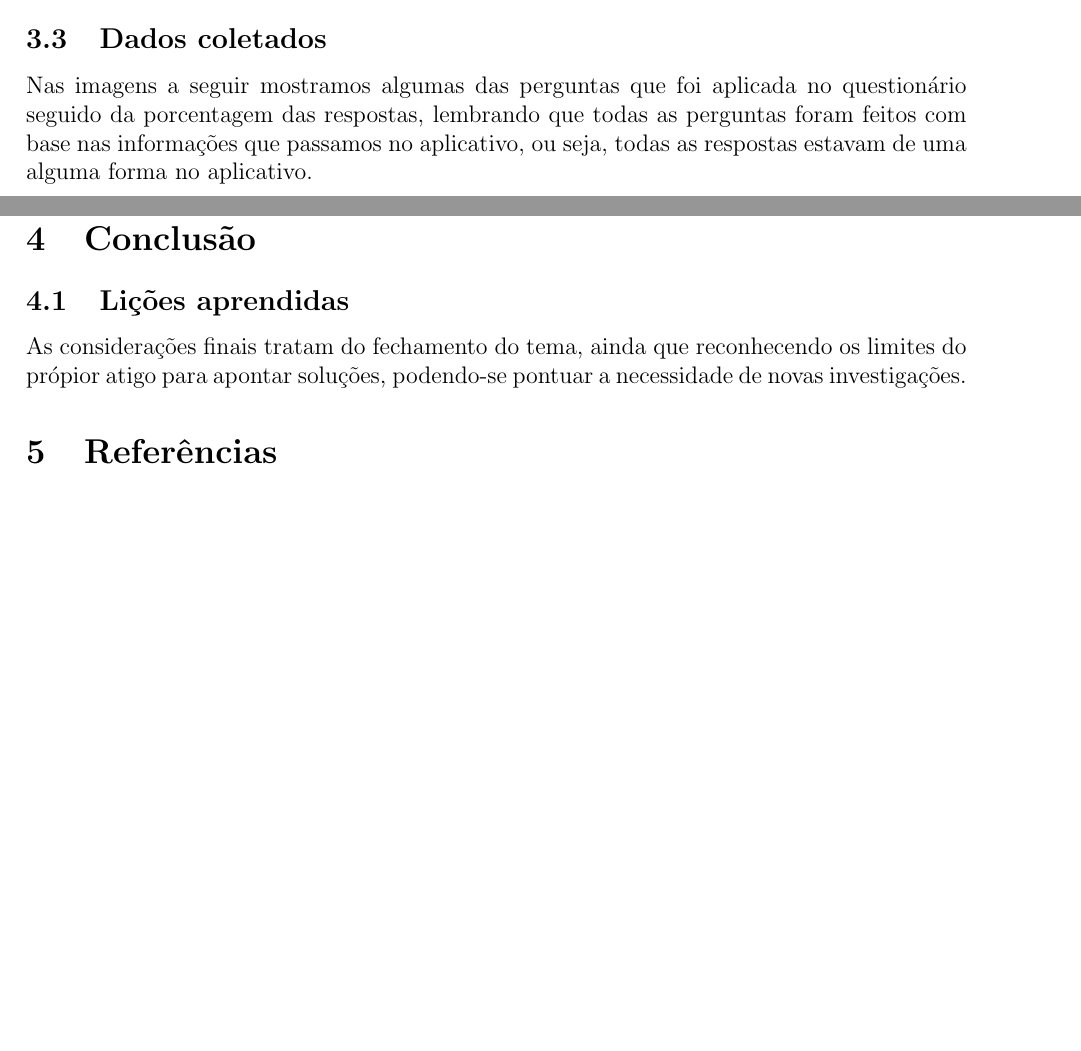
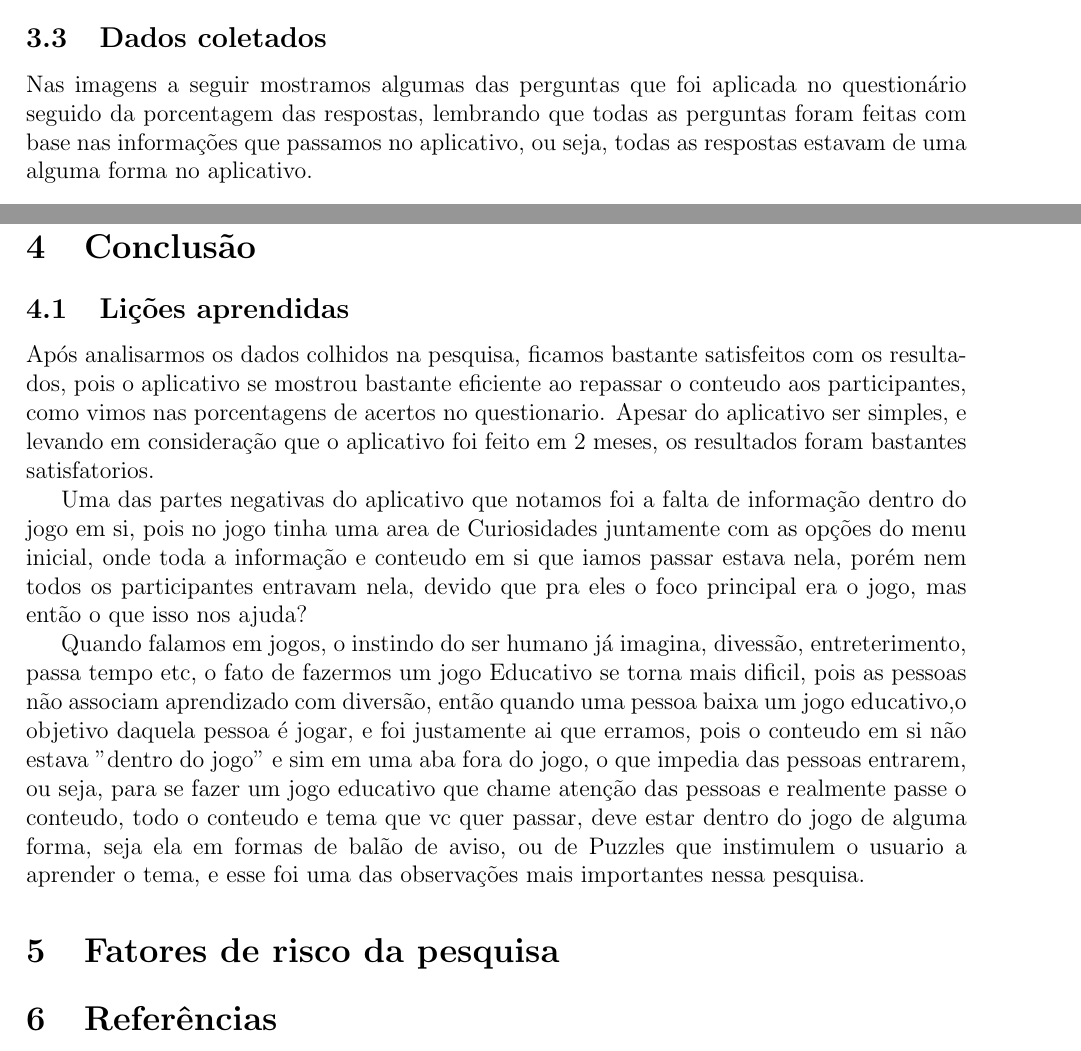
Before and after one commit to DenilsonLunna/Artigo-, a LaTeX paper (Artigo.tex): two parts of pages 4 and 6 of 6, joined at a grey line, cut so that both start at the same text, the shorter picture padded with empty space. Compiled offline with pdfLaTeX.

Commit message:
mais avanços, lições aprendidas iniciada

```diff
--- a/Artigo.tex
+++ b/Artigo.tex
@@ -3,7 +3,7 @@
 \usepackage[utf8]{inputenc}
 \usepackage[english,brazil]{babel}
 \usepackage{graphicx}
-
+\usepackage{float}
 
 
 
@@ -85,5 +85,5 @@
 
 
 	\subsection{Dados coletados} % informações relevantes colhidas nessa pesquisa
-		Nas imagens a seguir mostramos algumas das perguntas que foi aplicada no questionário seguido da porcentagem das respostas, lembrando que todas as perguntas foram feitos com base nas informações que passamos no aplicativo, ou seja, todas as respostas estavam de uma alguma forma no aplicativo.
+		Nas imagens a seguir mostramos algumas das perguntas que foi aplicada no questionário seguido da porcentagem das respostas, lembrando que todas as perguntas foram feitas com base nas informações que passamos no aplicativo, ou seja, todas as respostas estavam de uma alguma forma no aplicativo.
 
@@ -128,12 +129,16 @@
 		\end{figure}
 
 
-	\section{Conclusão}
+	\section{Conclusão}%	As considerações finais tratam do fechamento do tema, ainda que reconhecendo os limites do própior atigo para apontar soluções, podendo-se pontuar a necessidade de novas investigações.
 	\subsection{Lições aprendidas}
-		As considerações finais tratam do fechamento do tema, ainda que reconhecendo os limites do própior atigo para apontar soluções, podendo-se pontuar a necessidade de novas investigações.
+		Após analisarmos os dados colhidos na pesquisa, ficamos bastante satisfeitos com os resultados, pois o aplicativo se mostrou bastante eficiente ao repassar o conteudo aos participantes, como vimos nas porcentagens de acertos no questionario. Apesar do aplicativo ser simples, e levando em consideração que o aplicativo foi feito em 2 meses, os resultados foram bastantes satisfatorios.
+
+		Uma das partes negativas do aplicativo que notamos foi a falta de informação dentro do jogo em si, pois no jogo tinha uma area de Curiosidades juntamente com as opções do menu inicial, onde toda a informação e conteudo em si que iamos passar estava nela, porém nem todos os participantes entravam nela, devido que pra eles o foco principal era o jogo, mas então o que isso nos ajuda?
+
+		Quando falamos em jogos, o instindo do ser humano já imagina, divessão, entreterimento, passa tempo etc, o fato de fazermos um jogo Educativo se torna mais dificil, pois as pessoas não associam aprendizado com diversão, então quando uma pessoa baixa um jogo educativo,o objetivo daquela pessoa é jogar, e foi justamente ai que erramos, pois o conteudo em si não estava "dentro do jogo" e sim em uma aba fora do jogo, o que impedia das pessoas entrarem, ou seja, para se fazer um jogo educativo que chame atenção das pessoas e realmente passe o conteudo, todo o conteudo e tema que vc quer passar, deve estar dentro do jogo de alguma forma, seja ela em formas de balão de aviso, ou de Puzzles que instimulem o usuario a aprender o tema, e esse foi uma das observações mais importantes nessa pesquisa.
 
 
-
+	\section{Fatores de risco da pesquisa}
 
 	\section{Referências}
 
```
Also changed, not shown: Artigo.pdf, Artigo.tex (7 more changed lines), 3 other files.
